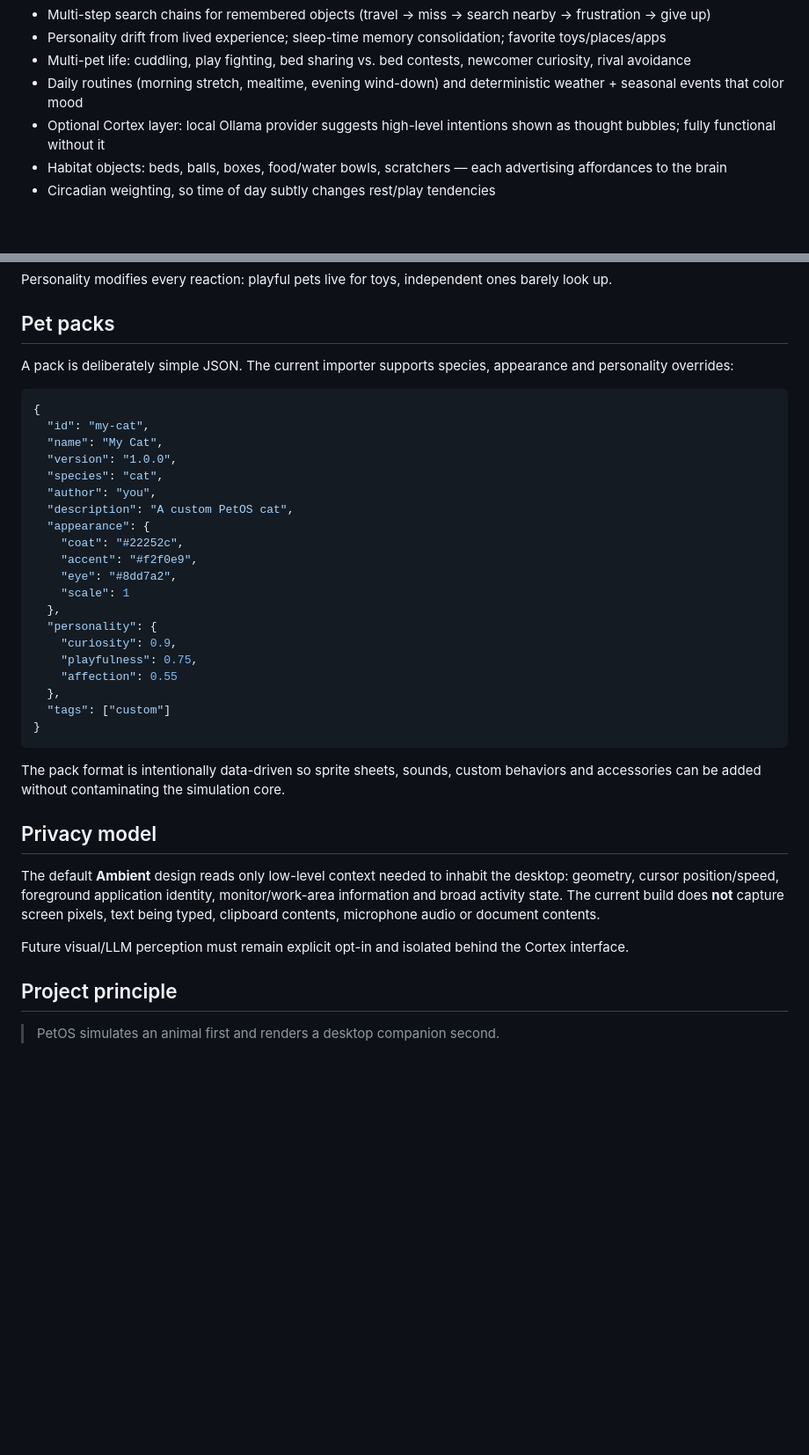
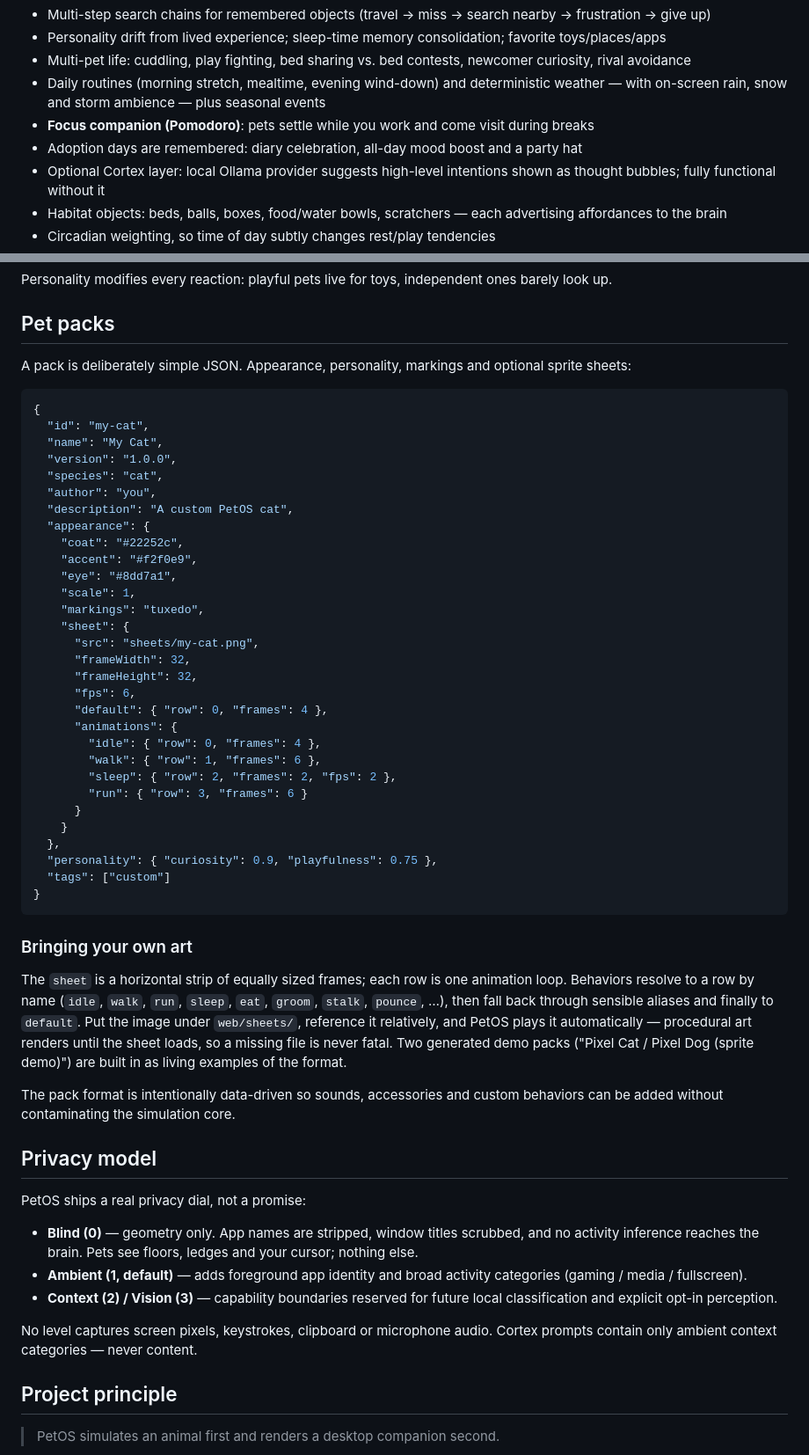
Before and after one commit to M3RCU3Y/PetOS, a Markdown page: README.md, 2 parts joined by grey strips. Shown at 88% size. GitHub-like rendering; blank space fills up the shorter version.

Commit message:
docs: custom sheet guide, privacy dial, focus companion and anniversary features

````diff
--- a/README.md
+++ b/README.md
@@ -21,7 +21,9 @@ PetOS is not a random sprite wandering over your taskbar. Every pet has species
 - Multi-step search chains for remembered objects (travel → miss → search nearby → frustration → give up)
 - Personality drift from lived experience; sleep-time memory consolidation; favorite toys/places/apps
 - Multi-pet life: cuddling, play fighting, bed sharing vs. bed contests, newcomer curiosity, rival avoidance
-- Daily routines (morning stretch, mealtime, evening wind-down) and deterministic weather + seasonal events that color mood
+- Daily routines (morning stretch, mealtime, evening wind-down) and deterministic weather — with on-screen rain, snow and storm ambience — plus seasonal events
+- **Focus companion (Pomodoro)**: pets settle while you work and come visit during breaks
+- Adoption days are remembered: diary celebration, all-day mood boost and a party hat
 - Optional Cortex layer: local Ollama provider suggests high-level intentions shown as thought bubbles; fully functional without it
 - Habitat objects: beds, balls, boxes, food/water bowls, scratchers — each advertising affordances to the brain
 - Circadian weighting, so time of day subtly changes rest/play tendencies
@@ -112,7 +114,7 @@ Personality modifies every reaction: playful pets live for toys, independent one
 
 ## Pet packs
 
-A pack is deliberately simple JSON. The current importer supports species, appearance and personality overrides:
+A pack is deliberately simple JSON. Appearance, personality, markings and optional sprite sheets:
 
 ```json
 {
@@ -125,25 +127,49 @@ A pack is deliberately simple JSON. The current importer supports species, appea
   "appearance": {
     "coat": "#22252c",
     "accent": "#f2f0e9",
-    "eye": "#8dd7a2",
-    "scale": 1
+    "eye": "#8dd7a1",
+    "scale": 1,
+    "markings": "tuxedo",
+    "sheet": {
+      "src": "sheets/my-cat.png",
+      "frameWidth": 32,
+      "frameHeight": 32,
+      "fps": 6,
+      "default": { "row": 0, "frames": 4 },
+      "animations": {
+        "idle": { "row": 0, "frames": 4 },
+        "walk": { "row": 1, "frames": 6 },
+        "sleep": { "row": 2, "frames": 2, "fps": 2 },
+        "run": { "row": 3, "frames": 6 }
+      }
+    }
   },
-  "personality": {
-    "curiosity": 0.9,
-    "playfulness": 0.75,
-    "affection": 0.55
-  },
+  "personality": { "curiosity": 0.9, "playfulness": 0.75 },
   "tags": ["custom"]
 }
 ```
 
-The pack format is intentionally data-driven so sprite sheets, sounds, custom behaviors and accessories can be added without contaminating the simulation core.
+### Bringing your own art
+
+The `sheet` is a horizontal strip of equally sized frames; each row is one animation
+loop. Behaviors resolve to a row by name (`idle`, `walk`, `run`, `sleep`, `eat`,
+`groom`, `stalk`, `pounce`, …), then fall back through sensible aliases and finally to
+`default`. Put the image under `web/sheets/`, reference it relatively, and PetOS plays
+it automatically — procedural art renders until the sheet loads, so a missing file is
+never fatal. Two generated demo packs ("Pixel Cat / Pixel Dog (sprite demo)") are
+built in as living examples of the format.
+
+The pack format is intentionally data-driven so sounds, accessories and custom behaviors can be added without contaminating the simulation core.
 
 ## Privacy model
 
-The default **Ambient** design reads only low-level context needed to inhabit the desktop: geometry, cursor position/speed, foreground application identity, monitor/work-area information and broad activity state. The current build does **not** capture screen pixels, text being typed, clipboard contents, microphone audio or document contents.
+PetOS ships a real privacy dial, not a promise:
 
-Future visual/LLM perception must remain explicit opt-in and isolated behind the Cortex interface.
+- **Blind (0)** — geometry only. App names are stripped, window titles scrubbed, and no activity inference reaches the brain. Pets see floors, ledges and your cursor; nothing else.
+- **Ambient (1, default)** — adds foreground app identity and broad activity categories (gaming / media / fullscreen).
+- **Context (2) / Vision (3)** — capability boundaries reserved for future local classification and explicit opt-in perception.
+
+No level captures screen pixels, keystrokes, clipboard or microphone audio. Cortex prompts contain only ambient context categories — never content.
 
 ## Project principle
 
````
Also changed, not shown: docs/STATUS.md (+4 -2 lines).
